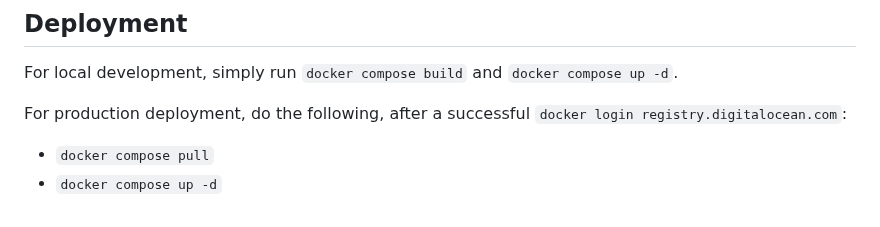
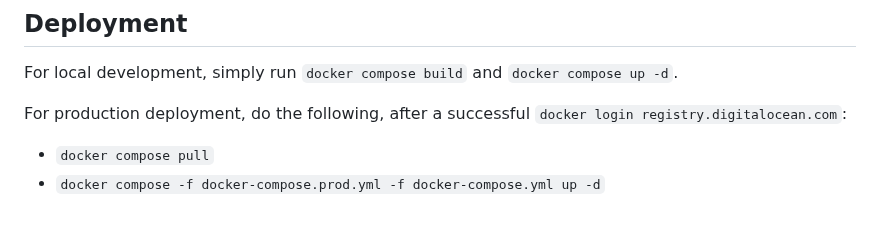
Before and after one commit to rubenpieters/netrunner-comprehensive-rules, a Markdown page: README.md, the part around the change. Drawn GitHub-style.

Commit message:
Update prod startup command.

```diff
--- a/README.md
+++ b/README.md
@@ -198,4 +198,4 @@ For local development, simply run `docker compose build` and `docker compose up
 For production deployment, do the following, after a successful `docker login registry.digitalocean.com`:
 
 * `docker compose pull`
-* `docker compose up -d`
+* `docker compose -f docker-compose.prod.yml -f docker-compose.yml up -d`
```
